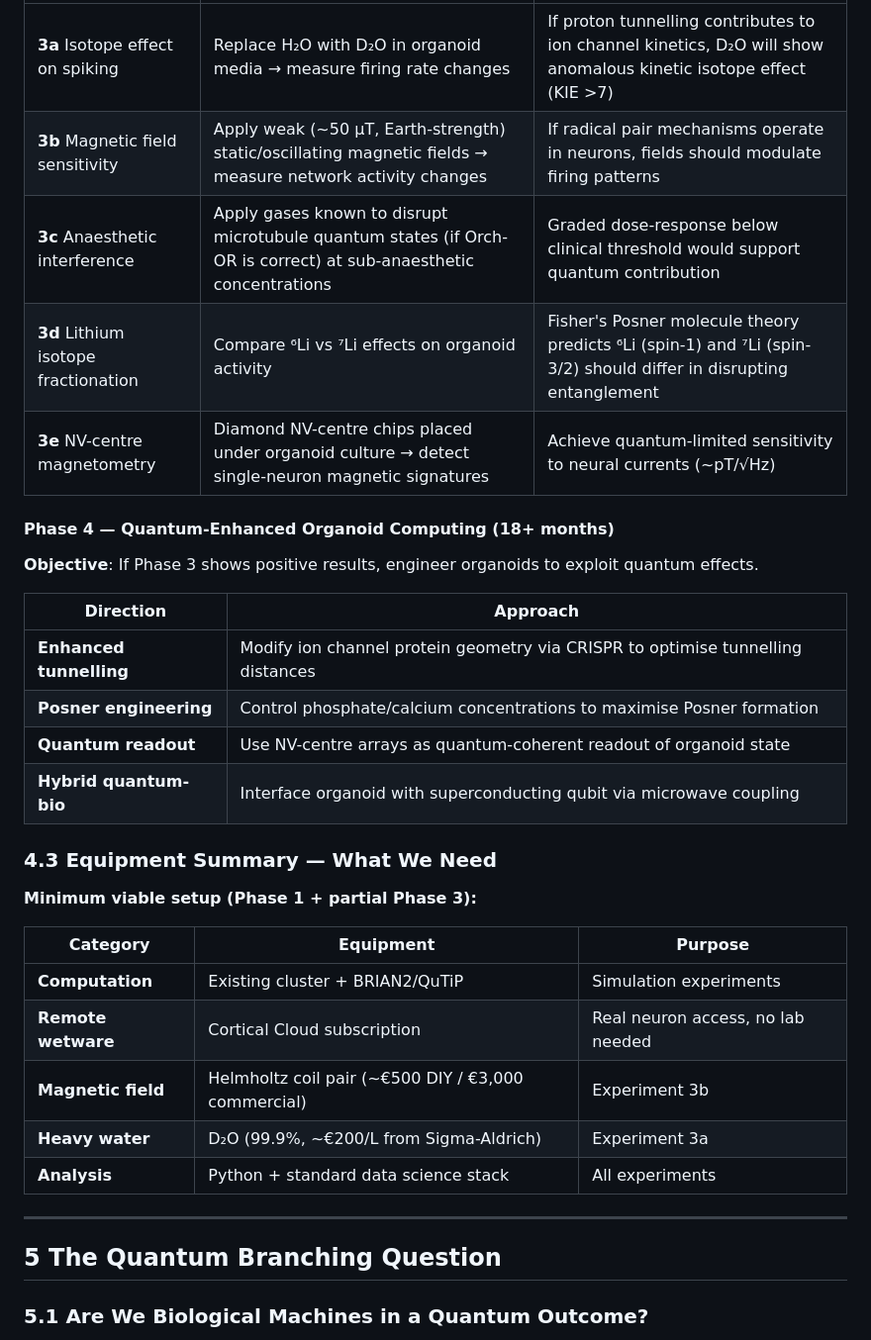
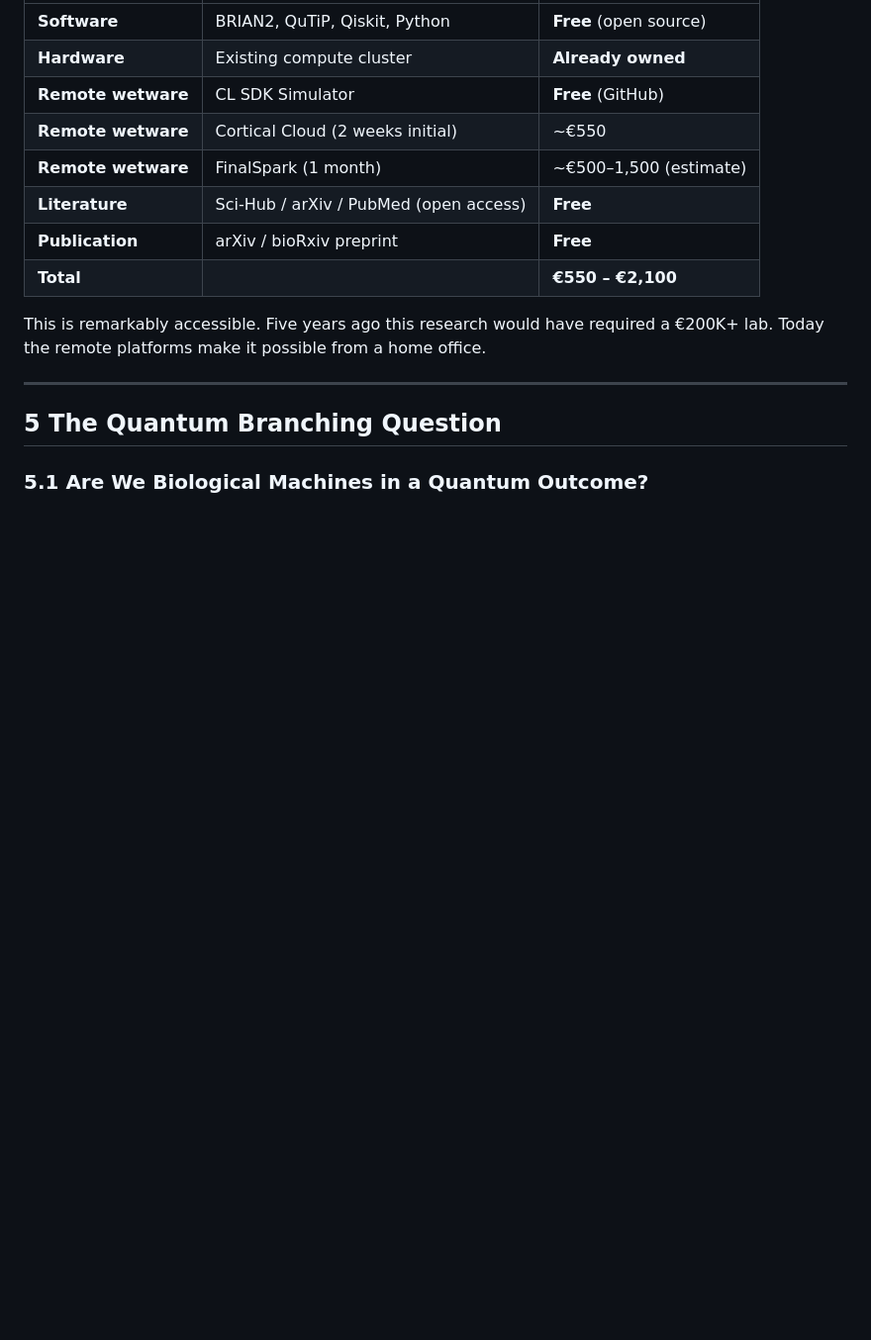
Before and after one commit to c-arda/Biological-Computing, a Markdown page: notes/quantum_biology_considerations.md, the part around one of its changes. Shown at 99% size. Drawn GitHub-style; blank space fills up the shorter version.

```diff
--- a/notes/quantum_biology_considerations.md
+++ b/notes/quantum_biology_considerations.md
@@ -173,32 +225,14 @@ In neurons, candidate structures for quantum pockets:
 |---|---|---|
-| **3a** Isotope effect on spiking | Replace H₂O with D₂O in organoid media → measure firing rate changes | If proton tunnelling contributes to ion channel kinetics, D₂O will show anomalous kinetic isotope effect (KIE >7) |
-| **3b** Magnetic field sensitivity | Apply weak (~50 µT, Earth-strength) static/oscillating magnetic fields → measure network activity changes | If radical pair mechanisms operate in neurons, fields should modulate firing patterns |
-| **3c** Anaesthetic interference | Apply gases known to disrupt microtubule quantum states (if Orch-OR is correct) at sub-anaesthetic concentrations | Graded dose-response below clinical threshold would support quantum contribution |
-| **3d** Lithium isotope fractionation | Compare ⁶Li vs ⁷Li effects on organoid activity | Fisher's Posner molecule theory predicts ⁶Li (spin-1) and ⁷Li (spin-3/2) should differ in disrupting entanglement |
-| **3e** NV-centre magnetometry | Diamond NV-centre chips placed under organoid culture → detect single-neuron magnetic signatures | Achieve quantum-limited sensitivity to neural currents (~pT/√Hz) |
+| **Software** | BRIAN2, QuTiP, Qiskit, Python | **Free** (open source) |
+| **Hardware** | Existing compute cluster | **Already owned** |
+| **Remote wetware** | CL SDK Simulator | **Free** (GitHub) |
+| **Remote wetware** | Cortical Cloud (2 weeks initial) | ~€550 |
+| **Remote wetware** | FinalSpark (1 month) | ~€500–1,500 (estimate) |
+| **Literature** | Sci-Hub / arXiv / PubMed (open access) | **Free** |
+| **Publication** | arXiv / bioRxiv preprint | **Free** |
+| **Total** | | **€550 – €2,100** |
 
-#### Phase 4 — Quantum-Enhanced Organoid Computing (18+ months)
-
-**Objective**: If Phase 3 shows positive results, engineer organoids to exploit quantum effects.
-
-| Direction | Approach |
-|---|---|
-| **Enhanced tunnelling** | Modify ion channel protein geometry via CRISPR to optimise tunnelling distances |
-| **Posner engineering** | Control phosphate/calcium concentrations to maximise Posner formation |
-| **Quantum readout** | Use NV-centre arrays as quantum-coherent readout of organoid state |
-| **Hybrid quantum-bio** | Interface organoid with superconducting qubit via microwave coupling |
-
-### 4.3  Equipment Summary — What We Need
-
-**Minimum viable setup (Phase 1 + partial Phase 3):**
-
-| Category | Equipment | Purpose |
-|---|---|---|
-| **Computation** | Existing cluster + BRIAN2/QuTiP | Simulation experiments |
-| **Remote wetware** | Cortical Cloud subscription | Real neuron access, no lab needed |
-| **Magnetic field** | Helmholtz coil pair (~€500 DIY / €3,000 commercial) | Experiment 3b |
-| **Heavy water** | D₂O (99.9%, ~€200/L from Sigma-Aldrich) | Experiment 3a |
-| **Analysis** | Python + standard data science stack | All experiments |
+This is remarkably accessible. Five years ago this research would have required a €200K+ lab. Today the remote platforms make it possible from a home office.
 
 ---
 
```
Also changed, not shown: other parts of notes/quantum_biology_considerations.md (+78 -26 lines).
